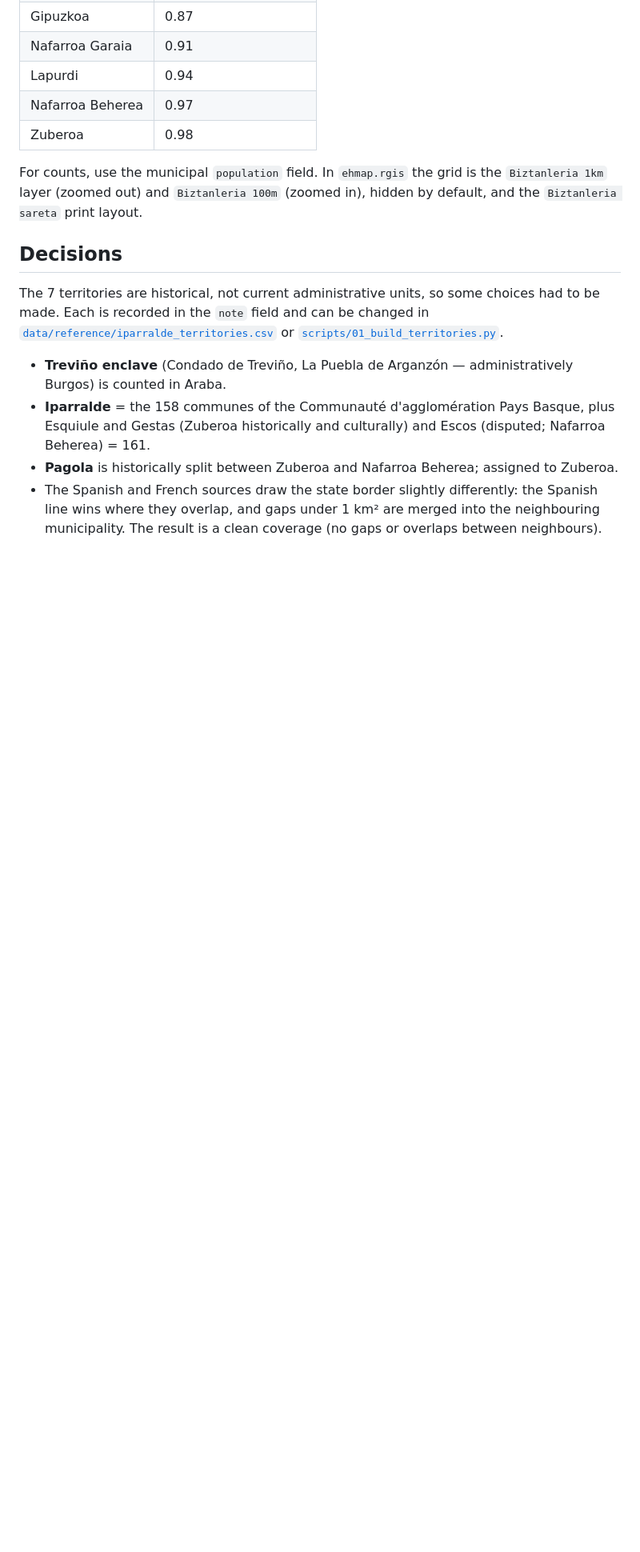
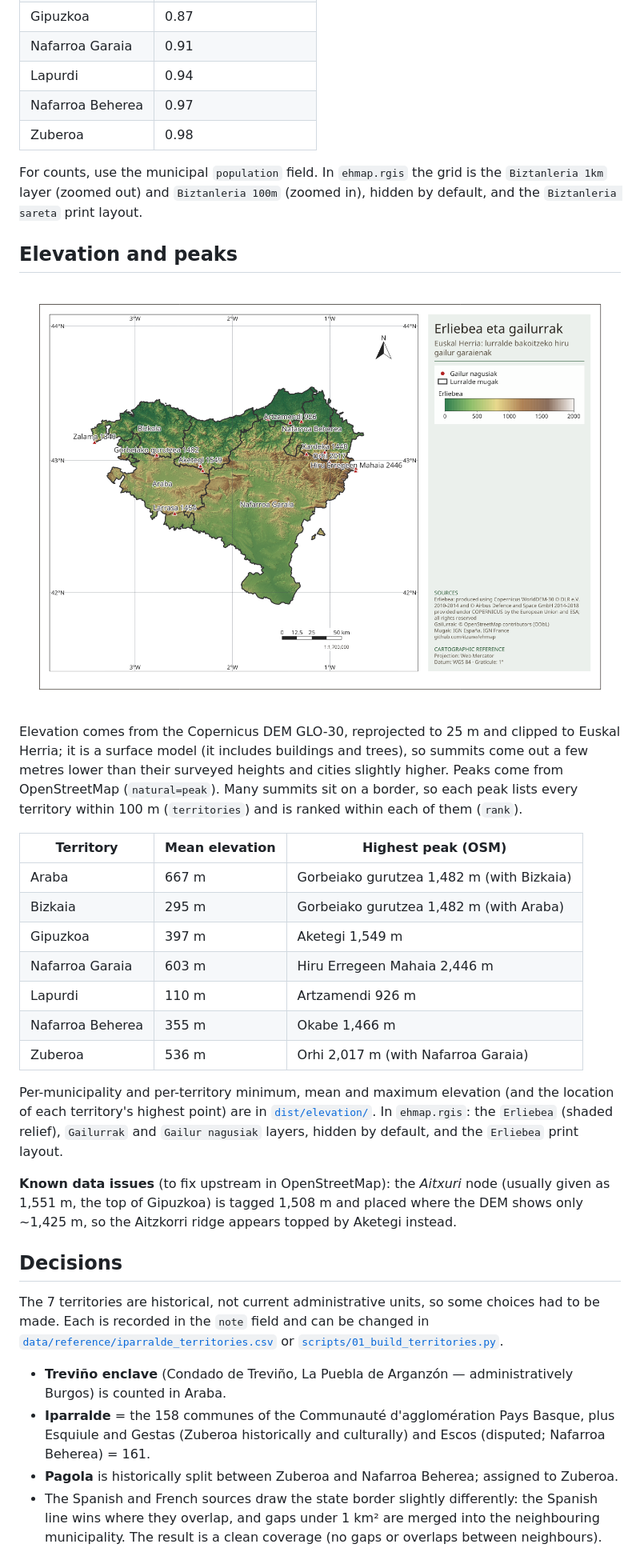
Before and after one commit to itzune/ehmap, a Markdown page: README.md, the part around one of its changes. Shown at 80% size. Drawn GitHub-style; pictures changed too: docs/elevation.png (added); blank space fills up the shorter version.

```diff
--- a/README.md
+++ b/README.md
@@ -100,6 +103,35 @@ For counts, use the municipal `population` field. In `ehmap.rgis` the grid is th
 `Biztanleria 1km` layer (zoomed out) and `Biztanleria 100m` (zoomed in), hidden by default,
 and the `Biztanleria sareta` print layout.
 
+## Elevation and peaks
+
+![Relief and the three highest peaks of each territory](docs/elevation.png)
+
+Elevation comes from the Copernicus DEM GLO-30, reprojected to 25 m and clipped to Euskal
+Herria; it is a surface model (it includes buildings and trees), so summits come out a few
+metres lower than their surveyed heights and cities slightly higher. Peaks come from
+OpenStreetMap (`natural=peak`). Many summits sit on a border, so each peak lists every
+territory within 100 m (`territories`) and is ranked within each of them (`rank`).
+
+| Territory | Mean elevation | Highest peak (OSM) |
+|---|---|---|
+| Araba | 667 m | Gorbeiako gurutzea 1,482 m (with Bizkaia) |
+| Bizkaia | 295 m | Gorbeiako gurutzea 1,482 m (with Araba) |
+| Gipuzkoa | 397 m | Aketegi 1,549 m |
+| Nafarroa Garaia | 603 m | Hiru Erregeen Mahaia 2,446 m |
+| Lapurdi | 110 m | Artzamendi 926 m |
+| Nafarroa Beherea | 355 m | Okabe 1,466 m |
+| Zuberoa | 536 m | Orhi 2,017 m (with Nafarroa Garaia) |
+
+Per-municipality and per-territory minimum, mean and maximum elevation (and the location of
+each territory's highest point) are in [`dist/elevation/`](dist/elevation/). In `ehmap.rgis`:
+the `Erliebea` (shaded relief), `Gailurrak` and `Gailur nagusiak` layers, hidden by default,
+and the `Erliebea` print layout.
+
+**Known data issues** (to fix upstream in OpenStreetMap): the *Aitxuri* node (usually given as
+1,551 m, the top of Gipuzkoa) is tagged 1,508 m and placed where the DEM shows only ~1,425 m,
+so the Aitzkorri ridge appears topped by Aketegi instead.
+
 ## Decisions
 
 The 7 territories are historical, not current administrative units, so some choices had to be
```
Also changed, not shown: other parts of README.md (+13 -3 lines), ATTRIBUTION.md (+9 -2 lines), CHANGELOG.md (+14 -0 lines), dist/elevation/LICENSE.md (added, +26 -0 lines), dist/osm/LICENSE.md (added, +15 -0 lines), 8 other files.
